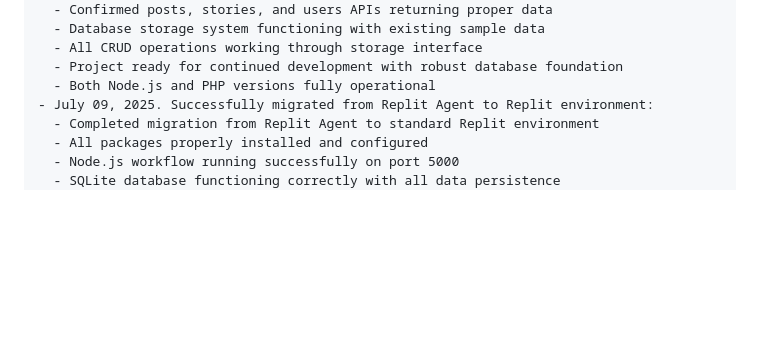
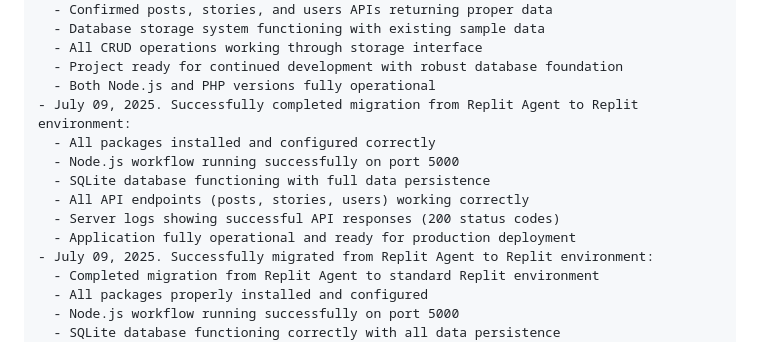
Before and after one commit to Tatang94/gen-z, a Markdown page: replit.md, the part around the change. GitHub-like rendering; blank space fills up the shorter version.

Commit message:
Note successful platform transition and full operational status
Document the completed migration from Replit Agent to the Replit environment with full functionality.

Replit-Commit-Author: Agent
Replit-Commit-Session-Id: 116f8ad8-f853-41b3-be6c-6b1c63ce8984
Replit-Commit-Screenshot-Url: https://storage.googleapis.com/screenshot-production-us-central1/03b16287-4584-4cd8-bf7a-3bbb433f16d1/35412f77-b751-4d85-b5f6-353354de89bc.jpg

```diff
--- a/replit.md
+++ b/replit.md
@@ -233,6 +233,13 @@ Changelog:
   - All CRUD operations working through storage interface
   - Project ready for continued development with robust database foundation
   - Both Node.js and PHP versions fully operational
+- July 09, 2025. Successfully completed migration from Replit Agent to Replit environment:
+  - All packages installed and configured correctly
+  - Node.js workflow running successfully on port 5000
+  - SQLite database functioning with full data persistence
+  - All API endpoints (posts, stories, users) working correctly
+  - Server logs showing successful API responses (200 status codes)
+  - Application fully operational and ready for production deployment
 - July 09, 2025. Successfully migrated from Replit Agent to Replit environment:
   - Completed migration from Replit Agent to standard Replit environment
   - All packages properly installed and configured
```
